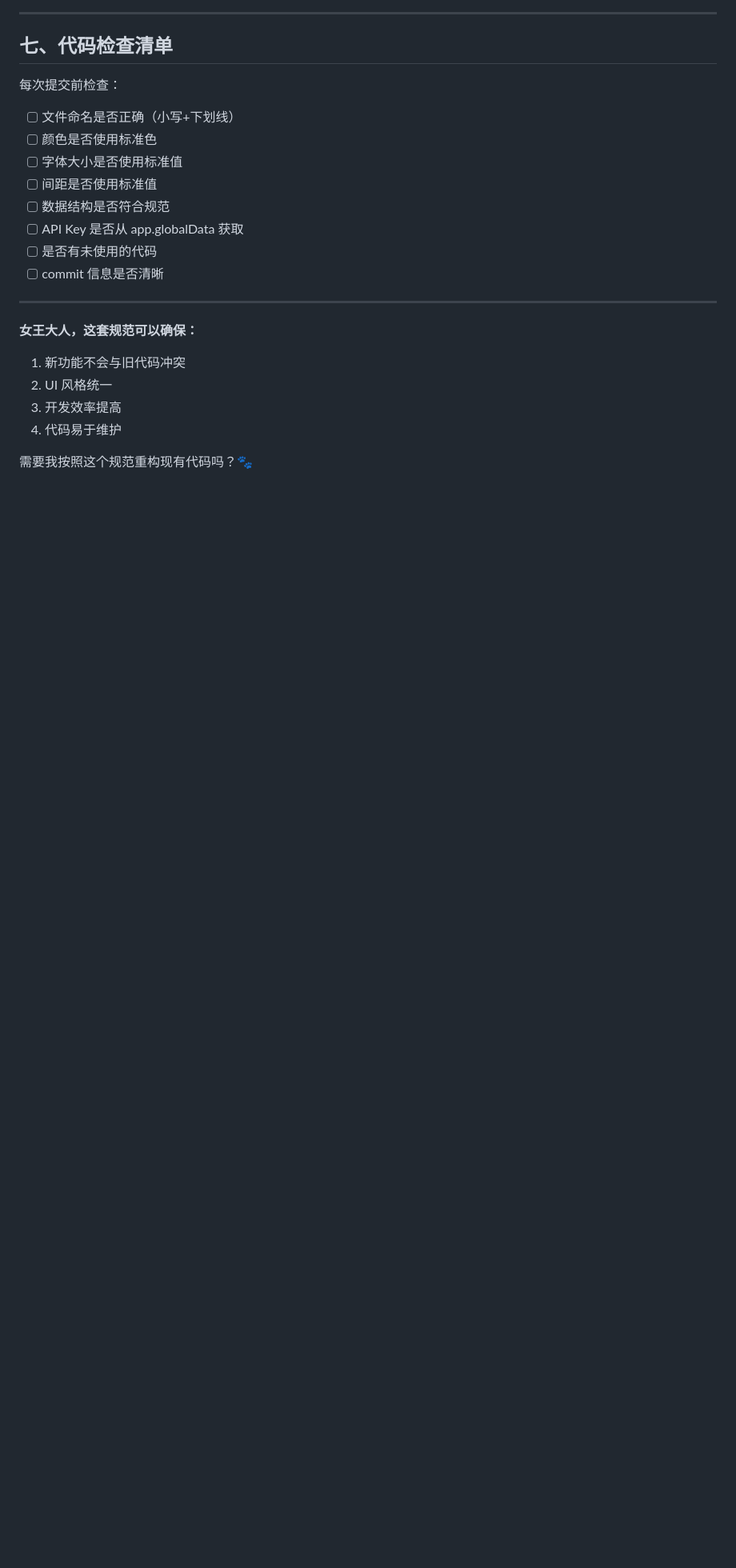
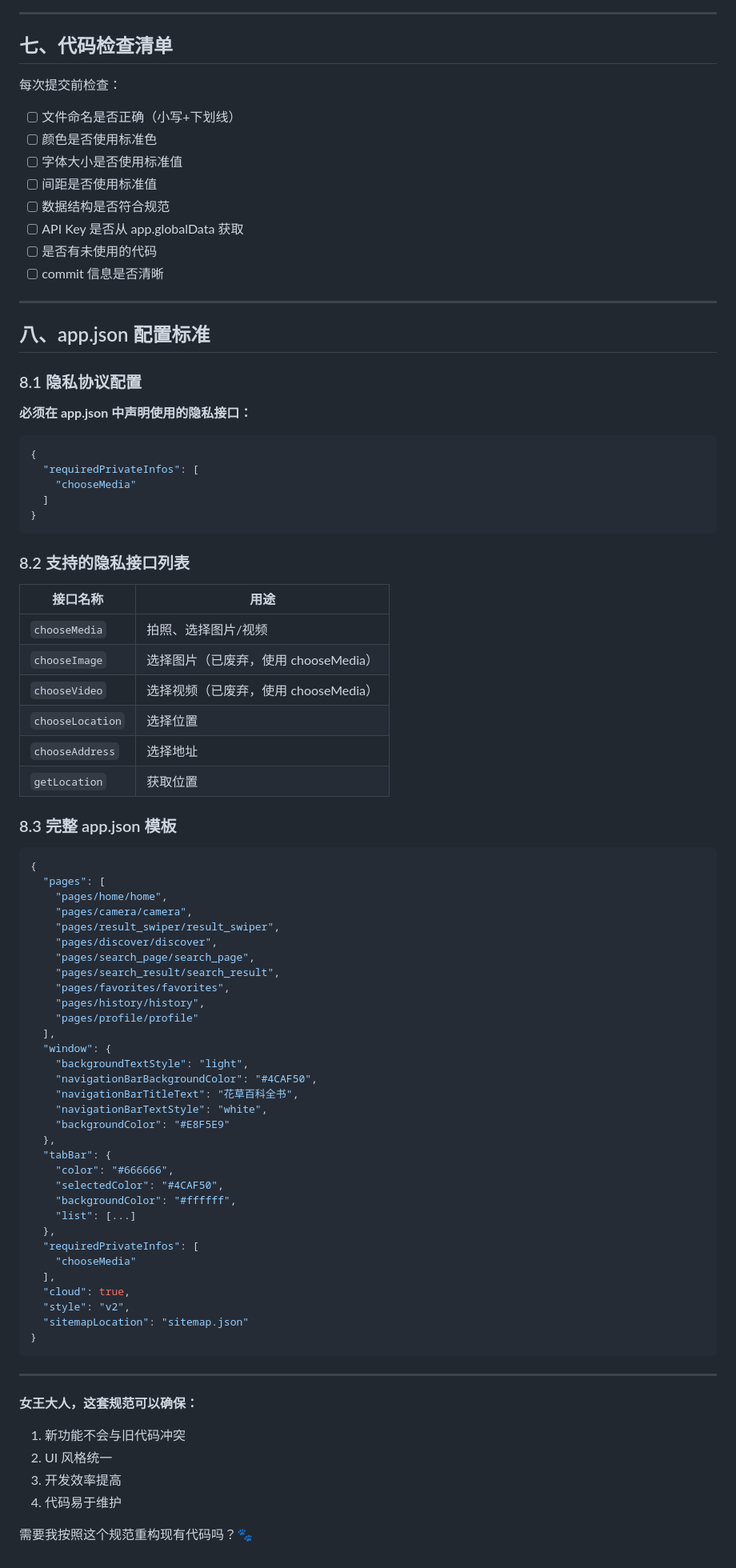
Before and after one commit to chongchong171/plant-encyclopedia, a Markdown page: docs/DESIGN_SPEC.md, the part around one of its changes. Shown at 80% size. GitHub-like rendering; blank space fills up the shorter version.

Commit message:
docs: 更新设计规范 - 添加隐私协议按钮用法和 app.json 配置标准

````diff
--- a/docs/DESIGN_SPEC.md
+++ b/docs/DESIGN_SPEC.md
@@ -399,6 +445,70 @@ bash scripts/setup-hooks.sh
 
 ---
 
+## 八、app.json 配置标准
+
+### 8.1 隐私协议配置
+
+**必须在 app.json 中声明使用的隐私接口：**
+
+```json
+{
+  "requiredPrivateInfos": [
+    "chooseMedia"
+  ]
+}
+```
+
+### 8.2 支持的隐私接口列表
+
+| 接口名称 | 用途 |
+|---------|------|
+| `chooseMedia` | 拍照、选择图片/视频 |
+| `chooseImage` | 选择图片（已废弃，使用 chooseMedia） |
+| `chooseVideo` | 选择视频（已废弃，使用 chooseMedia） |
+| `chooseLocation` | 选择位置 |
+| `chooseAddress` | 选择地址 |
+| `getLocation` | 获取位置 |
+
+### 8.3 完整 app.json 模板
+
+```json
+{
+  "pages": [
+    "pages/home/home",
+    "pages/camera/camera",
+    "pages/result_swiper/result_swiper",
+    "pages/discover/discover",
+    "pages/search_page/search_page",
+    "pages/search_result/search_result",
+    "pages/favorites/favorites",
+    "pages/history/history",
+    "pages/profile/profile"
+  ],
+  "window": {
+    "backgroundTextStyle": "light",
+    "navigationBarBackgroundColor": "#4CAF50",
+    "navigationBarTitleText": "花草百科全书",
+    "navigationBarTextStyle": "white",
+    "backgroundColor": "#E8F5E9"
+  },
+  "tabBar": {
+    "color": "#666666",
+    "selectedColor": "#4CAF50",
+    "backgroundColor": "#ffffff",
+    "list": [...]
+  },
+  "requiredPrivateInfos": [
+    "chooseMedia"
+  ],
+  "cloud": true,
+  "style": "v2",
+  "sitemapLocation": "sitemap.json"
+}
+```
+
+---
+
 **女王大人，这套规范可以确保：**
 1. 新功能不会与旧代码冲突
 2. UI 风格统一
````
Also changed, not shown: other parts of docs/DESIGN_SPEC.md (+46 -0 lines).
